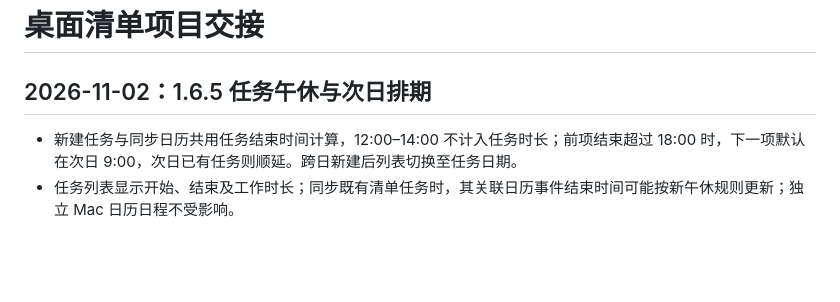
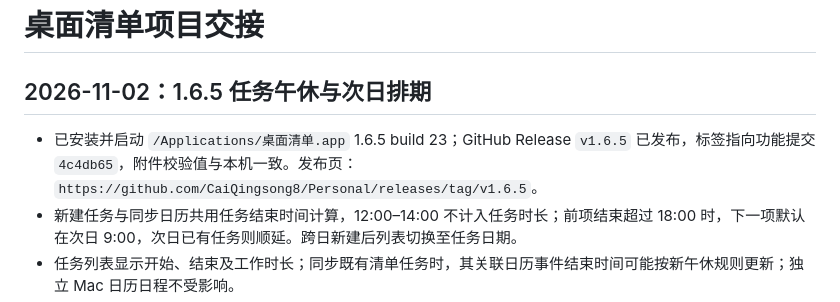
Before and after one commit to CaiQingsong8/Personal, a Markdown page: 桌面清单/HANDOFF.md, the part around the change. Rendered like a GitHub page; blank space fills up the shorter version.

Commit message:
docs: record DeskFlow 1.6.5 release

```diff
--- a/桌面清单/HANDOFF.md
+++ b/桌面清单/HANDOFF.md
@@ -2,6 +2,7 @@
 
 ## 2026-11-02：1.6.5 任务午休与次日排期
 
+- 已安装并启动 `/Applications/桌面清单.app` 1.6.5 build 23；GitHub Release `v1.6.5` 已发布，标签指向功能提交 `4c4db65`，附件校验值与本机一致。发布页：`https://github.com/CaiQingsong8/Personal/releases/tag/v1.6.5`。
 - 新建任务与同步日历共用任务结束时间计算，12:00–14:00 不计入任务时长；前项结束超过 18:00 时，下一项默认在次日 9:00，次日已有任务则顺延。跨日新建后列表切换至任务日期。
 - 任务列表显示开始、结束及工作时长；同步既有清单任务时，其关联日历事件结束时间可能按新午休规则更新；独立 Mac 日历日程不受影响。
 - `CalendarSemanticsTests.swift` 与临时数据目录的 `SelfTest.swift` 通过，覆盖午休、18:00 边界、跨日及次日已有任务；macOS 13 Universal 2 构建、签名与 ZIP 解压验证通过。
```
